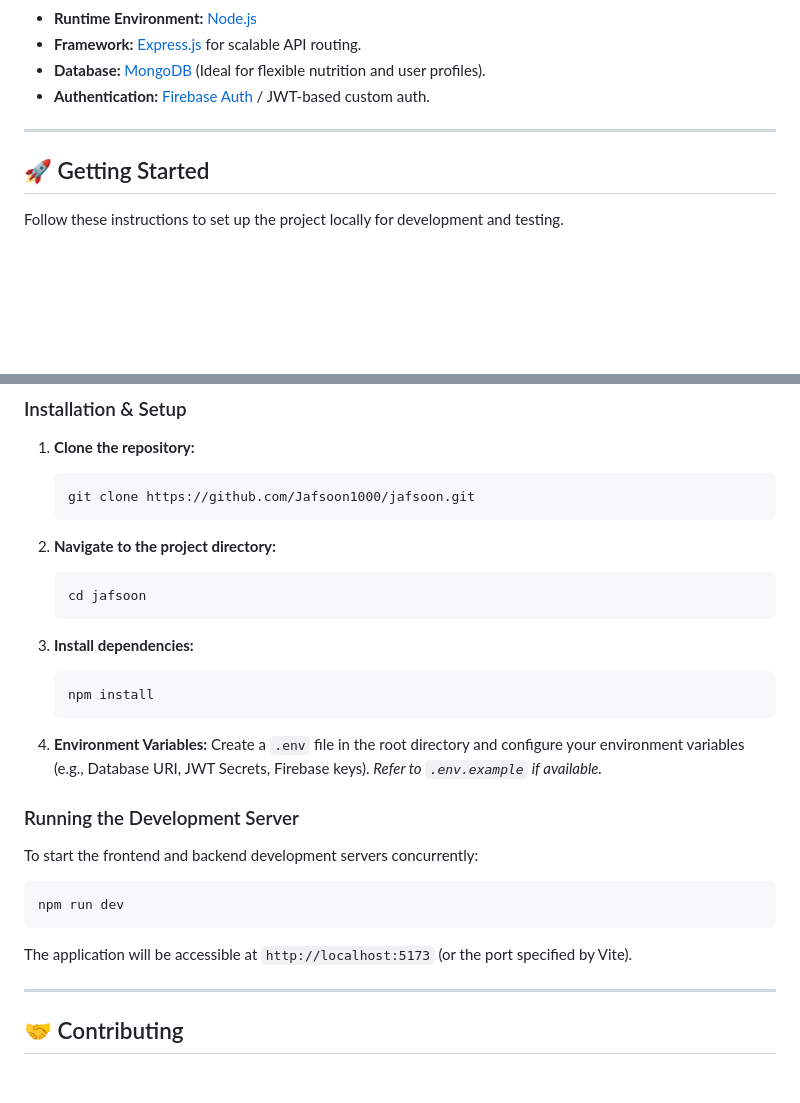
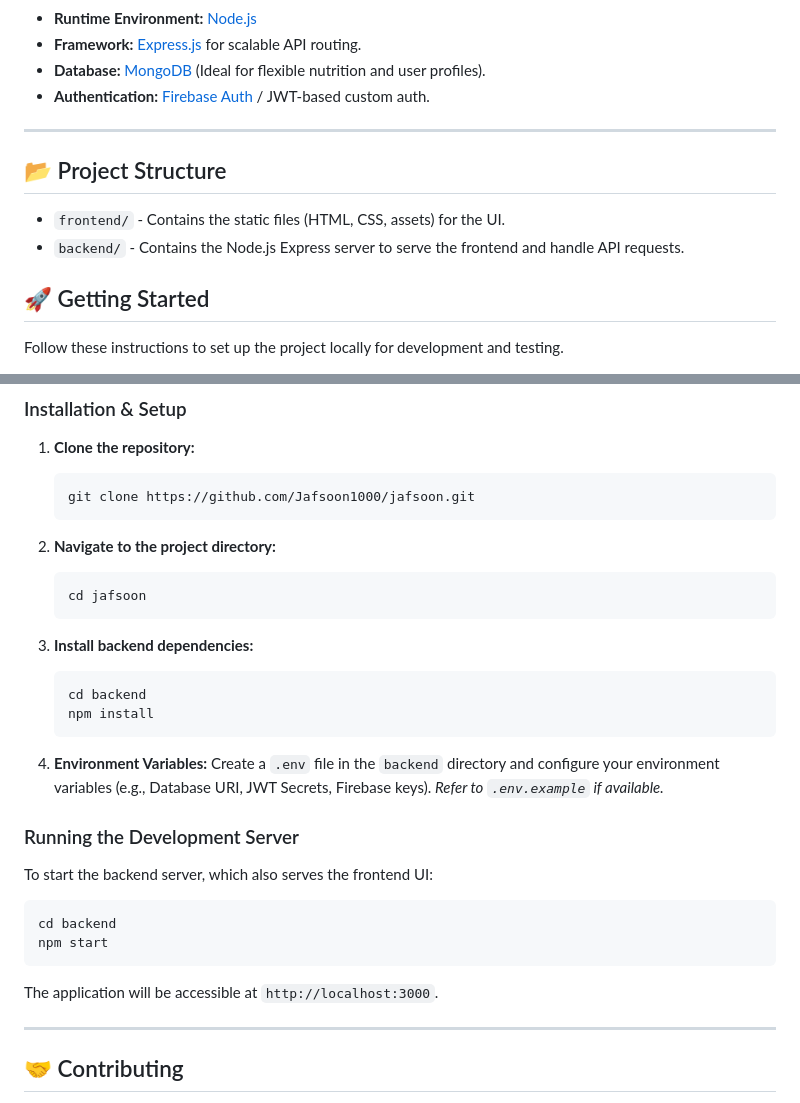
Before and after one commit to Jafsoon1000/blockc, a Markdown page: README.md, 2 parts joined by grey strips. GitHub-like rendering; blank space fills up the shorter version.

Commit message:
updated README with project structure and revised setup instructions for backend deployment

````diff
--- a/README.md
+++ b/README.md
@@ -46,6 +46,11 @@ Jafsoon is engineered using a modern, scalable full-stack ecosystem:
 
 ---
 
+## 📂 Project Structure
+
+- `frontend/` - Contains the static files (HTML, CSS, assets) for the UI.
+- `backend/` - Contains the Node.js Express server to serve the frontend and handle API requests.
+
 ## 🚀 Getting Started
 
 Follow these instructions to set up the project locally for development and testing.
@@ -69,21 +74,23 @@ Ensure you have the following installed on your local machine:
    cd jafsoon
    ```
 
-3. **Install dependencies:**
+3. **Install backend dependencies:**
    ```bash
+   cd backend
    npm install
    ```
 
 4. **Environment Variables:**
-   Create a `.env` file in the root directory and configure your environment variables (e.g., Database URI, JWT Secrets, Firebase keys). *Refer to `.env.example` if available.*
+   Create a `.env` file in the `backend` directory and configure your environment variables (e.g., Database URI, JWT Secrets, Firebase keys). *Refer to `.env.example` if available.*
 
 ### Running the Development Server
 
-To start the frontend and backend development servers concurrently:
+To start the backend server, which also serves the frontend UI:
 ```bash
-npm run dev
+cd backend
+npm start
 ```
-The application will be accessible at `http://localhost:5173` (or the port specified by Vite).
+The application will be accessible at `http://localhost:3000`.
 
 ---
 
````
Also changed, not shown: other parts of README.md (+1 -1 lines).
